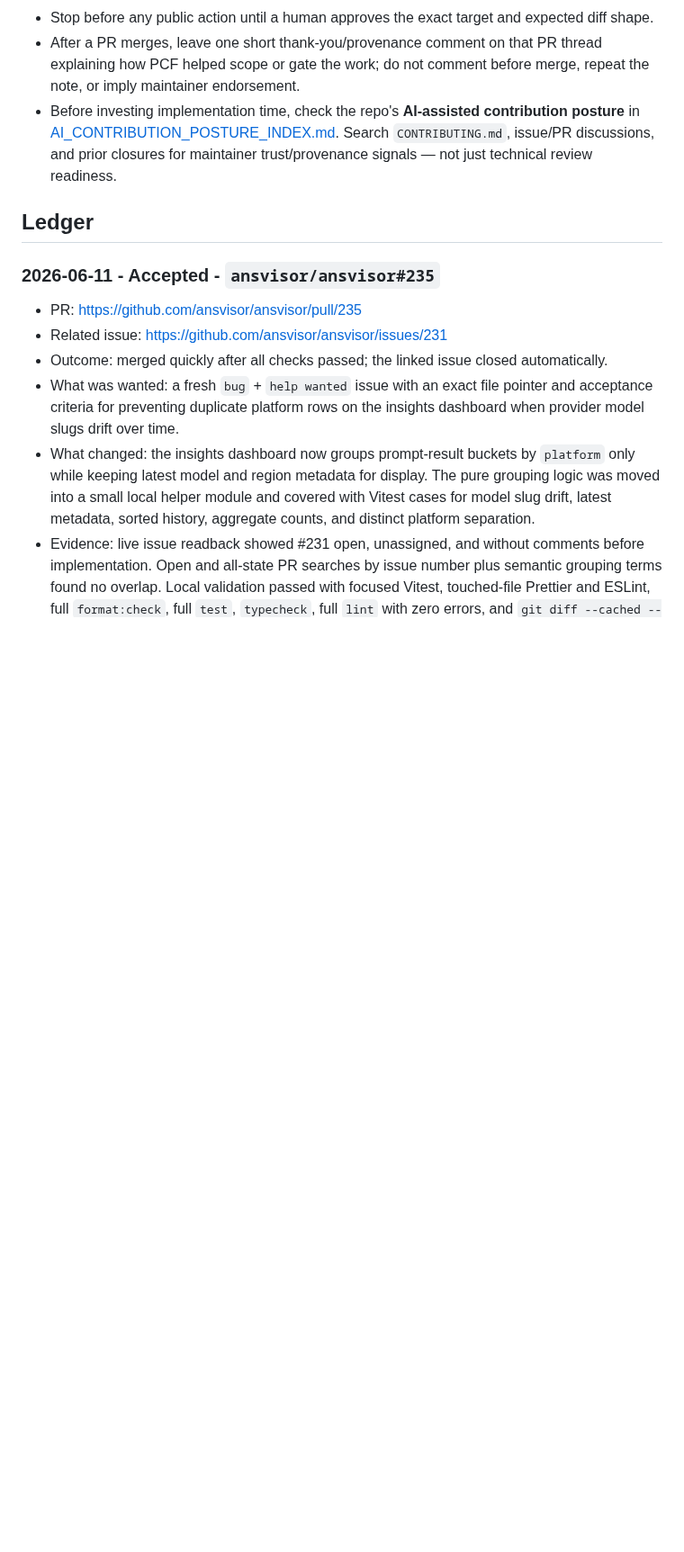
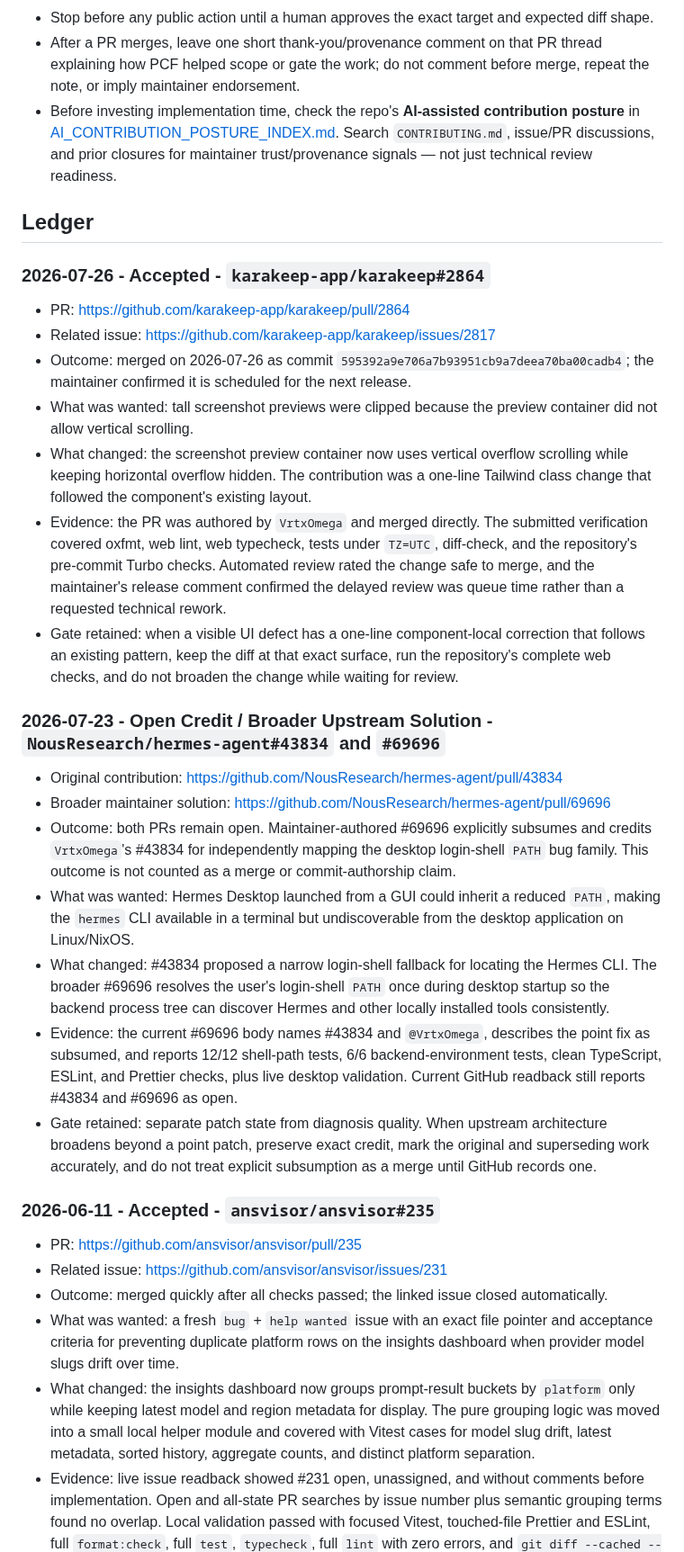
Before and after one commit to VrtxOmega/premature-contribution-firewall, a Markdown page: docs/UPSTREAM_CONTRIBUTION_LEDGER.md, the part around the change. Shown at 90% size. GitHub-like rendering; blank space fills up the shorter version.

```diff
--- a/docs/UPSTREAM_CONTRIBUTION_LEDGER.md
+++ b/docs/UPSTREAM_CONTRIBUTION_LEDGER.md
@@ -20,6 +20,26 @@ Before any public PR or comment, the contribution lane must pass these checks:
 - Before investing implementation time, check the repo's **AI-assisted contribution posture** in [AI_CONTRIBUTION_POSTURE_INDEX.md](AI_CONTRIBUTION_POSTURE_INDEX.md). Search `CONTRIBUTING.md`, issue/PR discussions, and prior closures for maintainer trust/provenance signals — not just technical review readiness.
 
 ## Ledger
+
+### 2026-07-26 - Accepted - `karakeep-app/karakeep#2864`
+
+- PR: <https://github.com/karakeep-app/karakeep/pull/2864>
+- Related issue: <https://github.com/karakeep-app/karakeep/issues/2817>
+- Outcome: merged on 2026-07-26 as commit `595392a9e706a7b93951cb9a7deea70ba00cadb4`; the maintainer confirmed it is scheduled for the next release.
+- What was wanted: tall screenshot previews were clipped because the preview container did not allow vertical scrolling.
+- What changed: the screenshot preview container now uses vertical overflow scrolling while keeping horizontal overflow hidden. The contribution was a one-line Tailwind class change that followed the component's existing layout.
+- Evidence: the PR was authored by `VrtxOmega` and merged directly. The submitted verification covered oxfmt, web lint, web typecheck, tests under `TZ=UTC`, diff-check, and the repository's pre-commit Turbo checks. Automated review rated the change safe to merge, and the maintainer's release comment confirmed the delayed review was queue time rather than a requested technical rework.
+- Gate retained: when a visible UI defect has a one-line component-local correction that follows an existing pattern, keep the diff at that exact surface, run the repository's complete web checks, and do not broaden the change while waiting for review.
+
+### 2026-07-23 - Open Credit / Broader Upstream Solution - `NousResearch/hermes-agent#43834` and `#69696`
+
+- Original contribution: <https://github.com/NousResearch/hermes-agent/pull/43834>
+- Broader maintainer solution: <https://github.com/NousResearch/hermes-agent/pull/69696>
+- Outcome: both PRs remain open. Maintainer-authored #69696 explicitly subsumes and credits `VrtxOmega`'s #43834 for independently mapping the desktop login-shell `PATH` bug family. This outcome is not counted as a merge or commit-authorship claim.
+- What was wanted: Hermes Desktop launched from a GUI could inherit a reduced `PATH`, making the `hermes` CLI available in a terminal but undiscoverable from the desktop application on Linux/NixOS.
+- What changed: #43834 proposed a narrow login-shell fallback for locating the Hermes CLI. The broader #69696 resolves the user's login-shell `PATH` once during desktop startup so the backend process tree can discover Hermes and other locally installed tools consistently.
+- Evidence: the current #69696 body names #43834 and `@VrtxOmega`, describes the point fix as subsumed, and reports 12/12 shell-path tests, 6/6 backend-environment tests, clean TypeScript, ESLint, and Prettier checks, plus live desktop validation. Current GitHub readback still reports #43834 and #69696 as open.
+- Gate retained: separate patch state from diagnosis quality. When upstream architecture broadens beyond a point patch, preserve exact credit, mark the original and superseding work accurately, and do not treat explicit subsumption as a merge until GitHub records one.
 
 ### 2026-06-11 - Accepted - `ansvisor/ansvisor#235`
 
```
Also changed, not shown: README.md (+9 -0 lines).
